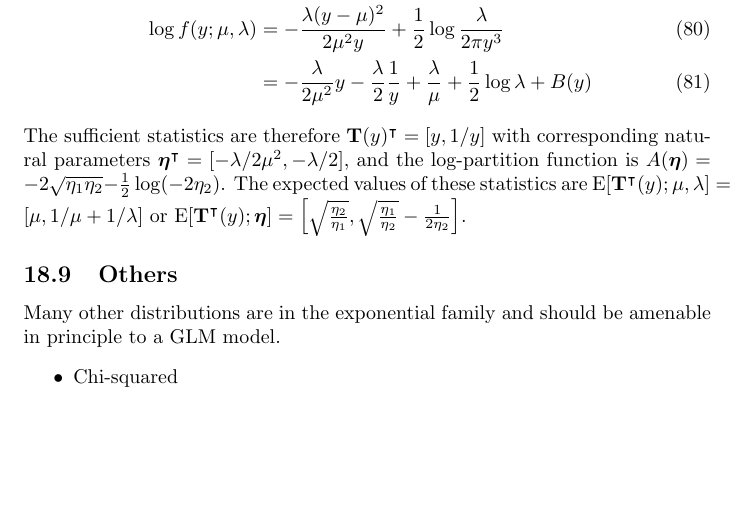
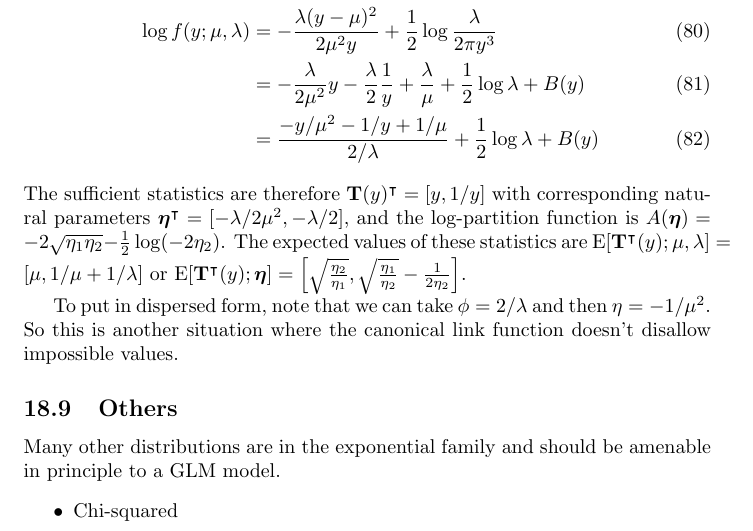
Before and after one commit to felix-clark/felix-clark.github.io, a LaTeX document (src/tex/glm-math/main.tex): part of page 24 of 25, cut so that both start at the same text, the shorter picture padded with empty space. Compiled offline with pdfLaTeX.

Commit message:
some notes on inverse gaussian

```diff
--- a/src/tex/glm-math/main.tex
+++ b/src/tex/glm-math/main.tex
@@ -1092,7 +1092,8 @@ e^{-\frac{\lambda(y-\mu)^2}{2\mu^2 y}} \\\
 \log f(y; \mu, \lambda) &= -\frac{\lambda(y - \mu)^2}{2\mu^2 y} + \frac{1}{2}
 \log \frac{\lambda}{2\pi y^3} \\\
 &= -\frac{\lambda}{2\mu^2} y - \frac{\lambda}{2} \frac{1}{y} +
-\frac{\lambda}{\mu} + \frac{1}{2}\log \lambda + B(y)
+\frac{\lambda}{\mu} + \frac{1}{2}\log \lambda + B(y) \\
+&= \frac{-y/\mu^2 - 1/y + 1/\mu}{2/\lambda} + \frac{1}{2}\log\lambda + B(y)
 \end{align}
 The sufficient statistics are therefore \(\mathbf{T}(y)^\intercal = [y, 1/y]\)
 with corresponding natural parameters \(\boldsymbol{\eta}^\intercal =
@@ -1102,6 +1103,10 @@ The expected values of these statistics are \(\textrm{E}[\mathbf{T}^\intercal(y)
 \lambda] = [\mu, 1/\mu + 1/\lambda] \) or \(\textrm{E}[\mathbf{T}^\intercal
 (y); \boldsymbol{\eta}] = \left[\sqrt{\frac{\eta_2}{\eta_1}},
 \sqrt{\frac{\eta_1}{\eta_2}} - \frac{1}{2\eta_2}\right]\).
+
+To put in dispersed form, note that we can take \(\phi = 2/\lambda\) and then
+\(\eta = -1/\mu^2\). So this is another situation where the canonical link
+function doesn't disallow impossible values.
 
 
 \subsection{Others}
```
Also changed, not shown: src/tex/glm-math/main.pdf.
